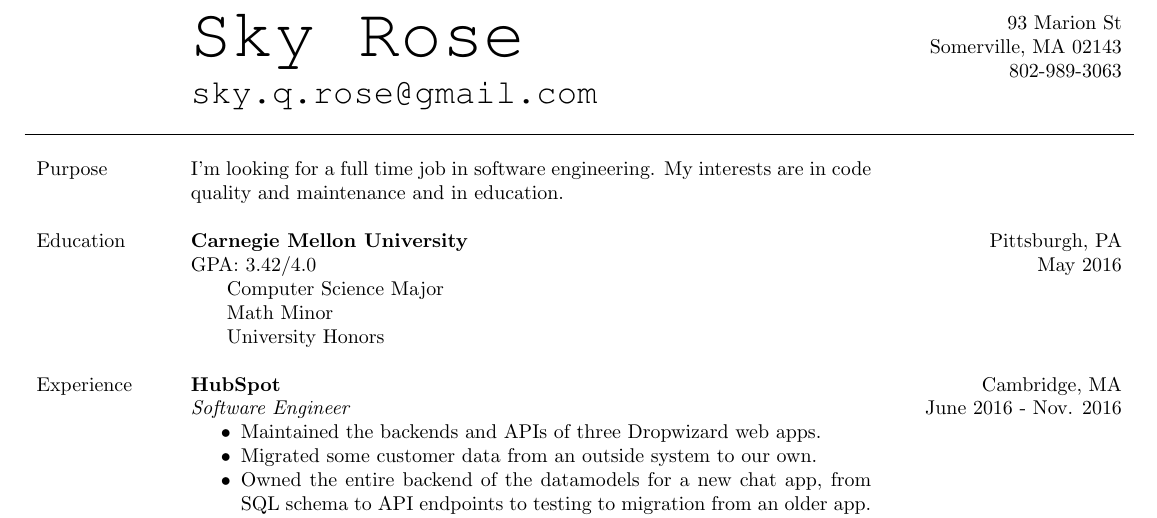
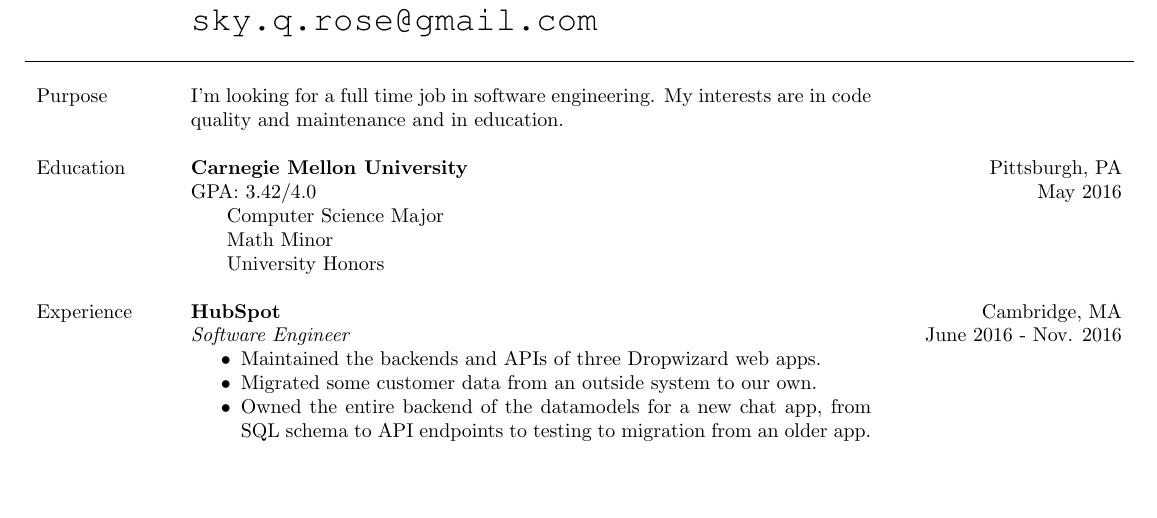
Before and after one commit to skyqrose/resume, a LaTeX CV (resume.tex): part of the page, cut at the place of the change, the shorter picture padded with empty space. Compiled offline with pdfLaTeX.

Commit message:
simplify some stuff

```diff
--- a/resume.tex
+++ b/resume.tex
@@ -35,11 +35,7 @@
     {\fontsize{17}{0}\selectfont sky.q.rose@gmail.com} \newline
     }
     &
-    {\RaggedLeft
-    93 Marion St \newline
-    Somerville, MA  02143 \newline
-    802-989-3063 \newline
-    } \\
+    \\
 
 \hline
 \\
```
Also changed, not shown: sky_rose.pdf.
